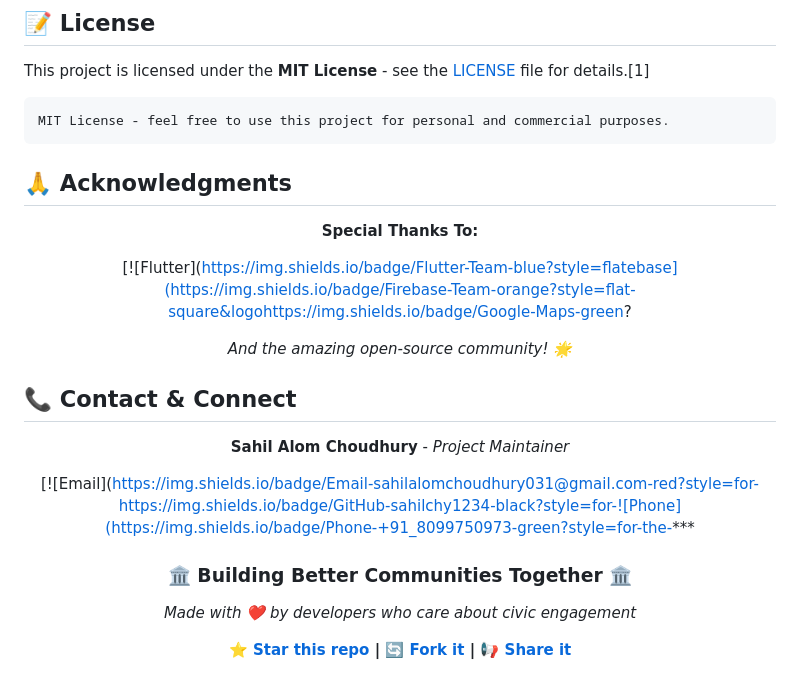
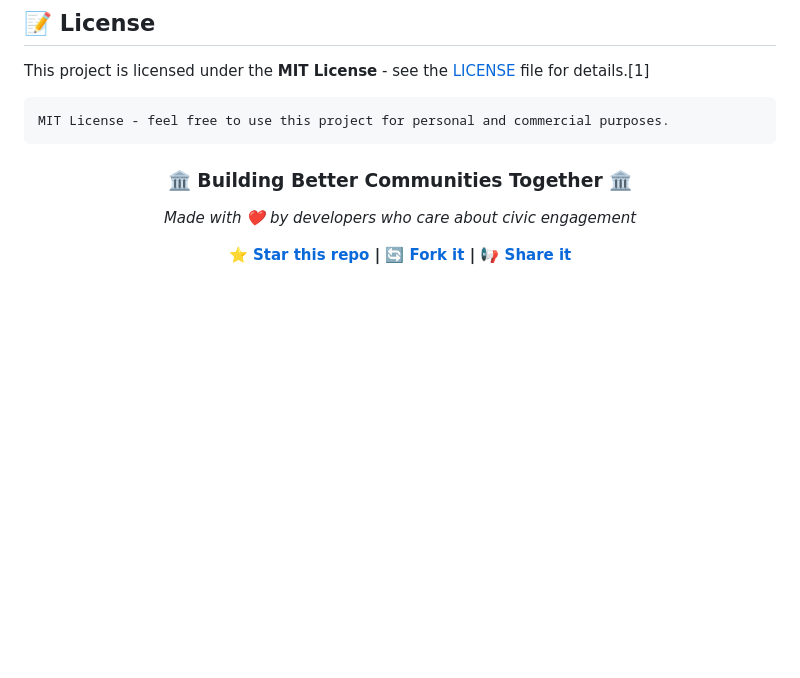
Before and after one commit to sahilchy1234/Civic_Pulse, a Markdown page: README.md, the part around the change. GitHub-like rendering; blank space fills up the shorter version.

````diff
--- a/README.md
+++ b/README.md
@@ -299,25 +299,7 @@ This project is licensed under the **MIT License** - see the [LICENSE](LICENSE)
 MIT License - feel free to use this project for personal and commercial purposes.
 ```
 
-## 🙏 Acknowledgments
 
-<div align="center">
-
-**Special Thanks To:**
-
-[![Flutter](https://img.shields.io/badge/Flutter-Team-blue?style=flatebase](https://img.shields.io/badge/Firebase-Team-orange?style=flat-square&logohttps://img.shields.io/badge/Google-Maps-green?
-
-*And the amazing open-source community! 🌟*
-
-</div>
-
-## 📞 Contact & Connect
-
-<div align="center">
-
-**Sahil Alom Choudhury** - *Project Maintainer*
-
-[![Email](https://img.shields.io/badge/Email-sahilalomchoudhury031@gmail.com-red?style=for-https://img.shields.io/badge/GitHub-sahilchy1234-black?style=for-![Phone](https://img.shields.io/badge/Phone-+91_8099750973-green?style=for-the-***
 
 <div align="center">
   <h3>🏛️ Building Better Communities Together 🏛️</h3>
````
